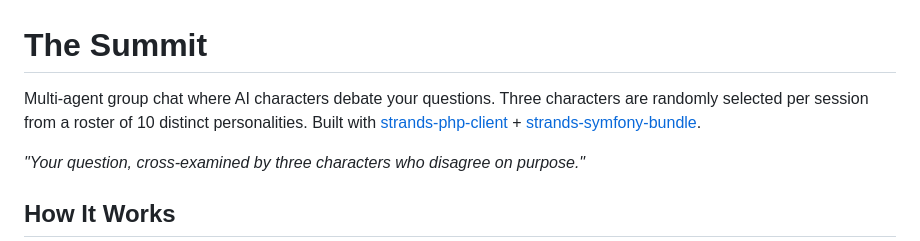
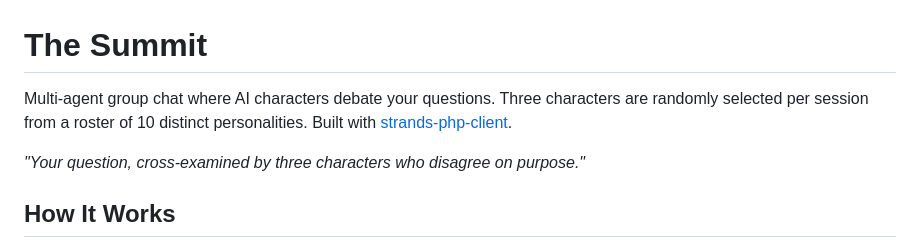
Before and after one commit to blundergoat/the-summit-chatroom, a Markdown page: README.md, the part around the change. Drawn GitHub-style.

Commit message:
Fix link formatting in README
Updated README to correct link formatting for strands-php-client.

```diff
--- a/README.md
+++ b/README.md
@@ -1,6 +1,6 @@
 # The Summit
 
-Multi-agent group chat where AI characters debate your questions. Three characters are randomly selected per session from a roster of 10 distinct personalities. Built with [strands-php-client](https://github.com/blundergoat/strands-client) + [strands-symfony-bundle](https://github.com/blundergoat/strands-bundle).
+Multi-agent group chat where AI characters debate your questions. Three characters are randomly selected per session from a roster of 10 distinct personalities. Built with [strands-php-client](https://github.com/blundergoat/strands-php-client).
 
 *"Your question, cross-examined by three characters who disagree on purpose."*
 
```
